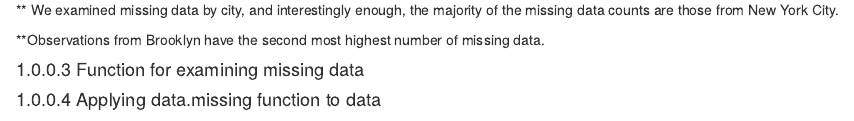
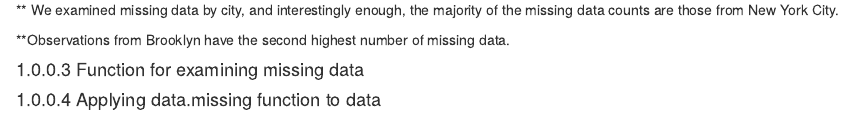
Before and after one commit to krips2398/vegan-planet, an R Markdown document (04-missing.Rmd): the page in a window 1100 px wide, from 640 px down. Rendered offline with R 4.5, knitr and Pandoc, with nearby package versions; drawn as R Markdown's standard HTML page in place of the format the file asks for; some code elsewhere in the file could not run offline.

Commit message:
updated 04-missing chpt

```diff
--- a/04-missing.Rmd
+++ b/04-missing.Rmd
@@ -78,7 +78,7 @@ ggplot(data=missing_counts, aes(x=fct_reorder(city,-sumNA), y=sumNA)) +
 
 ** We examined missing data by city, and interestingly enough, the majority of the missing data counts are those from New York City.
 
-**Observations from Brooklyn have the second most highest number of missing data.
+**Observations from Brooklyn have the second highest number of missing data.
 
 #### Function for examining missing data
 
```
Also changed, not shown: docs/search_index.json, 1 other file.
